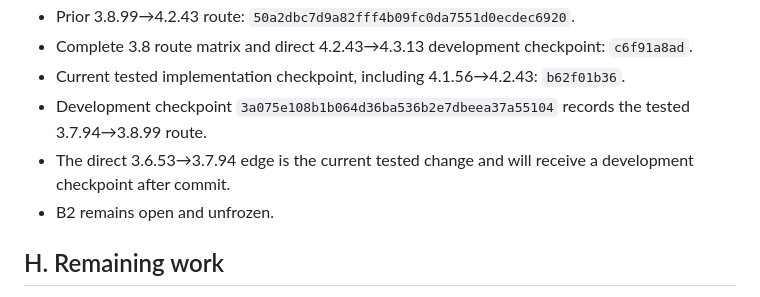
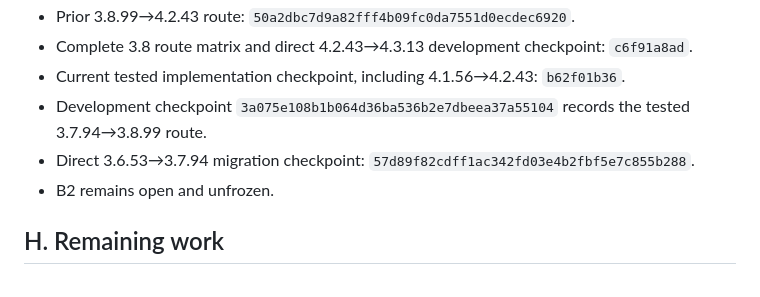
Before and after one commit to VaibhavRohilla/Spine-Converter-GUI, a Markdown page: docs/B2_REPORT.md, the part around the change. GitHub-like rendering.

Commit message:
Record Spine 3.6 to 3.7 qualification

```diff
--- a/docs/B2_REPORT.md
+++ b/docs/B2_REPORT.md
@@ -110,7 +110,7 @@ Route checks also cover installed CLI planning, deterministic output, source imm
 - Complete 3.8 route matrix and direct 4.2.43→4.3.13 development checkpoint: `c6f91a8ad`.
 - Current tested implementation checkpoint, including 4.1.56→4.2.43: `b62f01b36`.
 - Development checkpoint `3a075e108b1b064d36ba536b2e7dbeea37a55104` records the tested 3.7.94→3.8.99 route.
-- The direct 3.6.53→3.7.94 edge is the current tested change and will receive a development checkpoint after commit.
+- Direct 3.6.53→3.7.94 migration checkpoint: `57d89f82cdff1ac342fd03e4b2fbf5e7c855b288`.
 - B2 remains open and unfrozen.
 
 ## H. Remaining work
```
